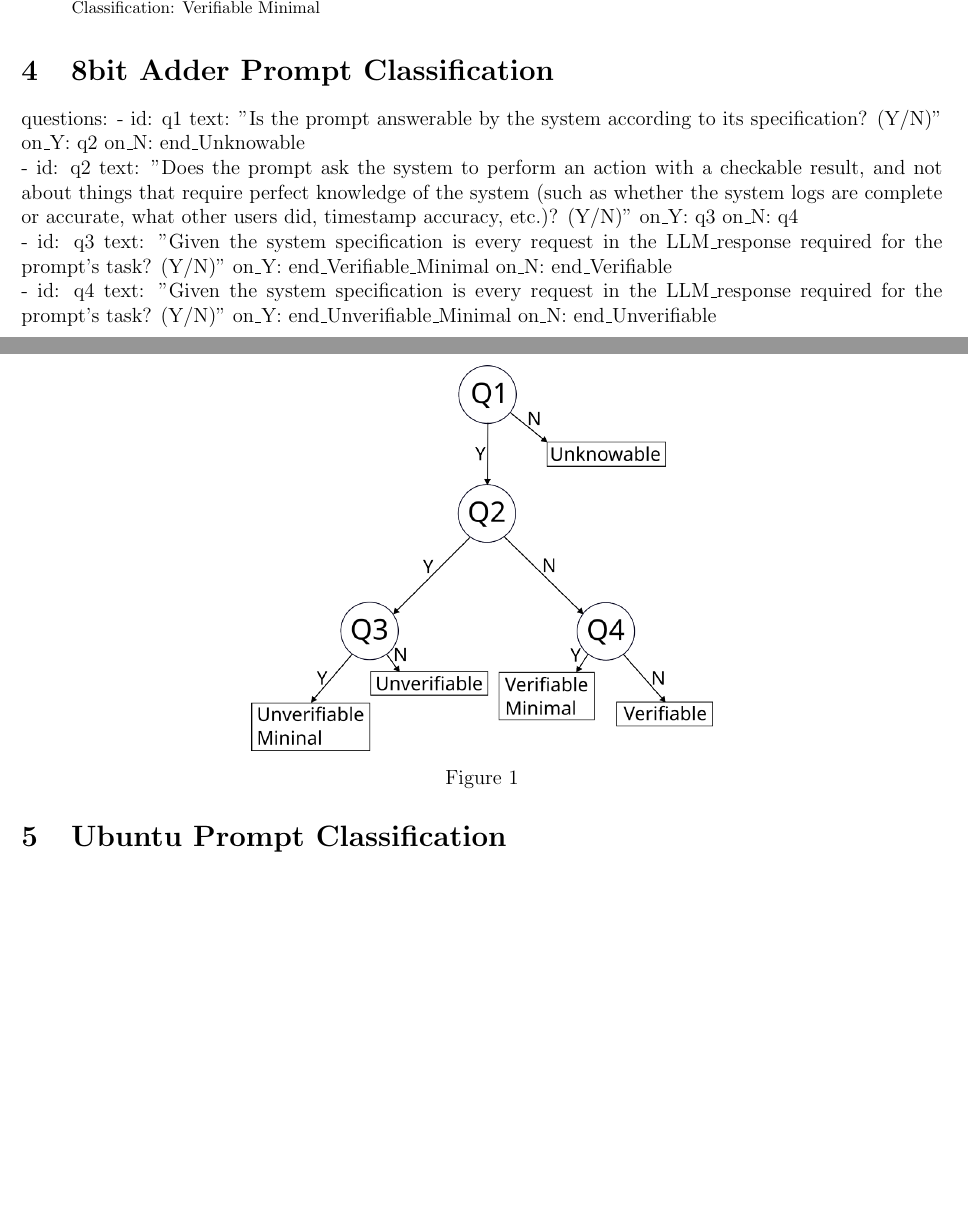
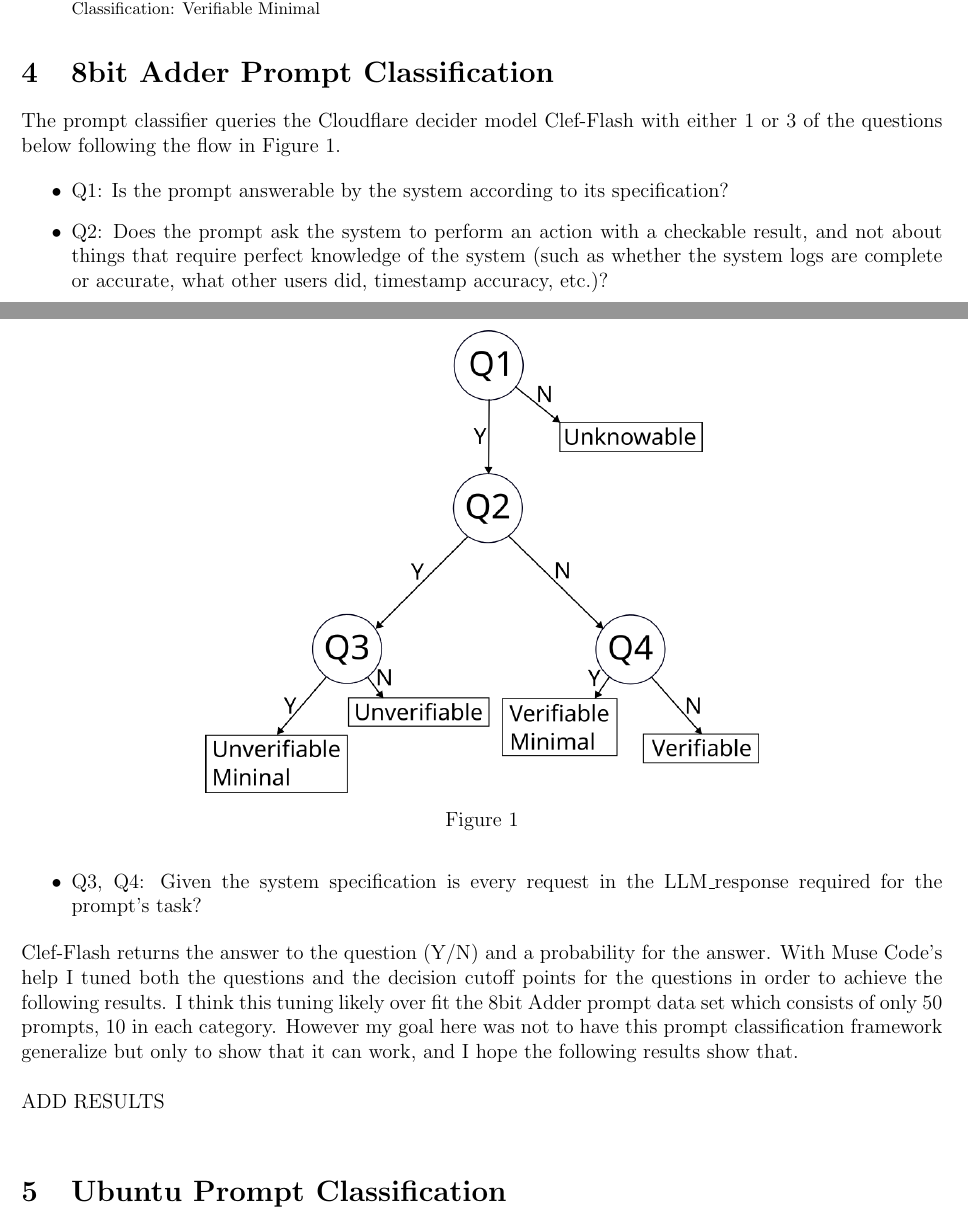
Before and after one commit to sophist0/hackathon_q4_2026, a LaTeX document (notes/notes.tex): two parts of pages 2 and 3 of 3, joined at a grey line, cut so that both start at the same text, the shorter picture padded with empty space. Compiled offline with pdfLaTeX.

Commit message:
working on section 4

```diff
--- a/notes/notes.tex
+++ b/notes/notes.tex
@@ -57,6 +57,7 @@
 \newcommand{\remref}[1]{Remark~\ref{rem:#1}}
 
 \usepackage{hyperref}
+\usepackage{cleveref}
 \hypersetup{colorlinks=false}
 \hypersetup{colorlinks,citecolor=black,filecolor=black,linkcolor=black,urlcolor=black}\label{sr_1}
 
@@ -142,22 +143,17 @@ Commands: GET \url{http://localhost/add/5/7}\\
 Classification: Verifiable Minimal
 \end{itemize}
 
-% \begin{table}[ht]
-% \centering
-% \small
-% \begin{tabular}{lll}
-% \textbf{Prompt} & \textbf{Commands} & \textbf{Classification} \\
-% How do I tell what language the system is written? & GET \url{http://localhost/language} & Unknowable \\
-% How do I know the services log timestamps are accurate? & GET \url{http://localhost/add/10/20}, GET \url{http://localhost/time}, GET \url{http://localhost/logs} &	Unverifiable \\
-% How do I know the services log timestamps are accurate?	& GET \url{http://localhost/timestamps} &	Unverifiable Minimal \\
-% How do I add 5 and 7 using the adder service? & GET \url{http://localhost/add/5/7}, GET \url{http://localhost/logs} & Verifiable \\
-% How do I add 5 and 7 using the adder service? &	GET \url{http://localhost/add/5/7} & Verifiable Minimal \\
-% \end{tabular}
-% \end{table}
+\section{8bit Adder Prompt Classification}
 
-\section{8bit Adder Prompt Classification}
+The prompt classifier queries the Cloudflare decider model Clef-Flash with either 1 or 3 of the questions below following the flow in \Cref{fig:qtree}.
+
+\begin{itemize}
+\item Q1: Is the prompt answerable by the system according to its specification?
+\item Q2: Does the prompt ask the system to perform an action with a checkable result, and not about things that require perfect knowledge of the system (such as whether the system logs are complete or accurate, what other users did, timestamp accuracy, etc.)?
+\item Q3, Q4: Given the system specification is every request in the LLM\_response required for the prompt's task?
+\end{itemize}
 
 \begin{figure}
   \centering
-      \includegraphics[width=0.5\textwidth]{question_tree.png}
+      \includegraphics[width=0.6\textwidth]{question_tree.png}
   \caption{}
@@ -164,26 +161,10 @@ Classification: Verifiable Minimal
 \end{figure}
 
-questions:
-  - id: q1
-    text: "Is the prompt answerable by the system according to its specification? (Y/N)"
-    on\_Y: q2
-    on\_N: end\_Unknowable
+Clef-Flash returns the answer to the question (Y/N) and a probability for the answer. With Muse Code's help I tuned both the questions and the decision cutoff points for the questions in order to achieve the following results.
+I think this tuning likely over fit the 8bit Adder prompt data set which consists of only 50 prompts, 10 in each category. However my goal here was not to have this prompt classification framework generalize
+but only to show that it can work, and I hope the following results show that.\\
 
-  - id: q2
-    text: "Does the prompt ask the system to perform an action with a checkable result, and not about things that require perfect knowledge of the system (such as whether the system logs are complete or accurate, what other users did, timestamp accuracy, etc.)? (Y/N)"
-    on\_Y: q3
-    on\_N: q4
-
-  - id: q3
-    text: "Given the system specification is every request in the LLM\_response required for the prompt's task? (Y/N)"
-    on\_Y: end\_Verifiable\_Minimal
-    on\_N: end\_Verifiable
-
-  - id: q4
-    text: "Given the system specification is every request in the LLM\_response required for the prompt's task? (Y/N)"
-    on\_Y: end\_Unverifiable\_Minimal
-    on\_N: end\_Unverifiable
-
+ADD RESULTS\\
 
 \section{Ubuntu Prompt Classification}
 
```
Also changed, not shown: notes/notes.pdf, notes/notes.tex (1 more changed lines), 2 other files.
